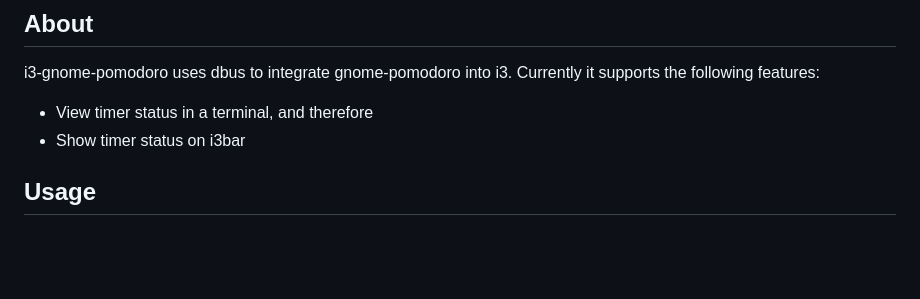
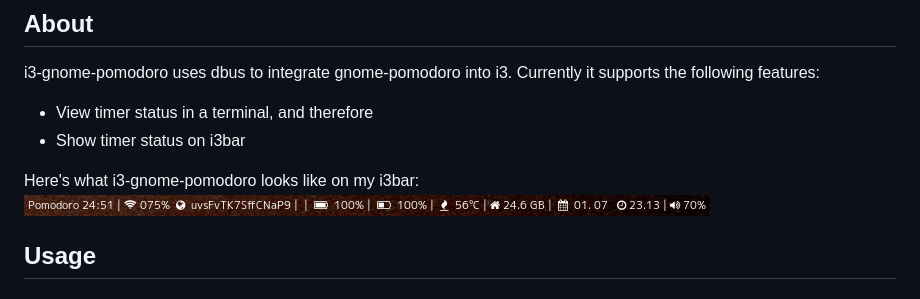
Before and after one commit to kantord/i3-gnome-pomodoro, a Markdown page: README.md, the part around the change. Drawn GitHub-style; pictures changed too: screenshot.png (added); blank space fills up the shorter version.

Commit message:
Added screenshot

```diff
--- a/README.md
+++ b/README.md
@@ -5,6 +5,9 @@ Integrate gnome-pomodoro into i3
 i3-gnome-pomodoro uses dbus to integrate gnome-pomodoro into i3. Currently it supports the following features:
 - View timer status in a terminal, and therefore
 - Show timer status on i3bar
+
+Here's what i3-gnome-pomodoro looks like on my i3bar:
+![Pomodoro 24:45 |  075%    uvsFvTK7SffCNaP9 |  |    100% |    100% |    55°C |  24.6 GB |    01. 07    23.19 |  70%](screenshot.png?raw=true)
 
 ## Usage
 ### Terminal
```
